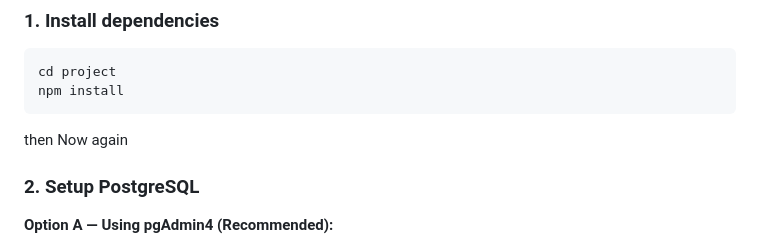
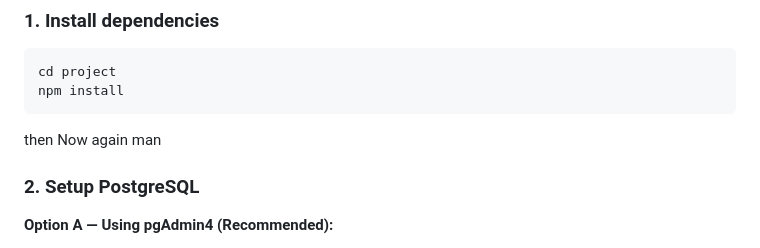
Before and after one commit to Suchit-Aryal/EventKraft, a Markdown page: README.md, the part around the change. Drawn GitHub-style.

Commit message:
Change pulled

````diff
--- a/README.md
+++ b/README.md
@@ -96,7 +96,7 @@ cd project
 npm install
 ```
 
-then Now again
+then Now again man
 
 ### 2. Setup PostgreSQL
 
````
